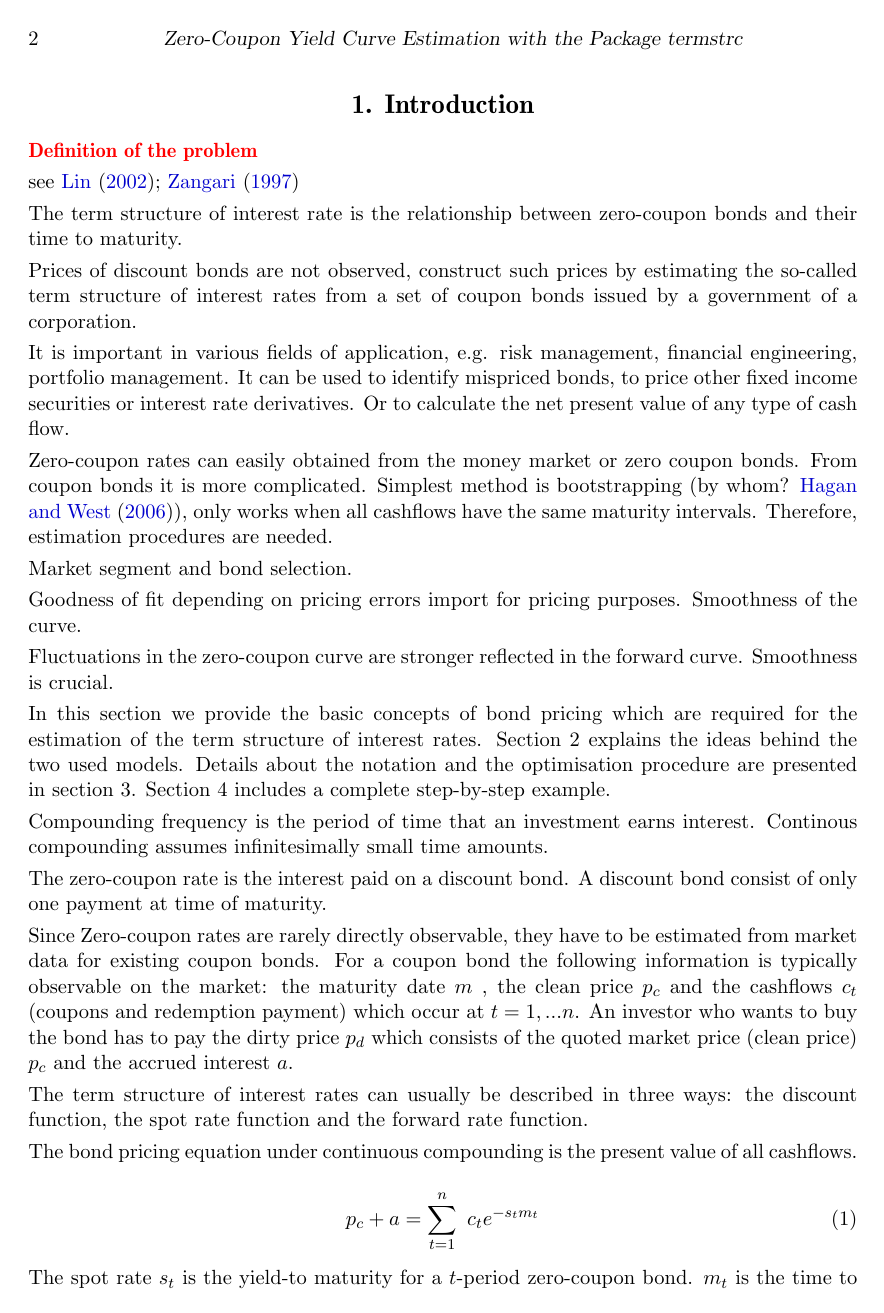
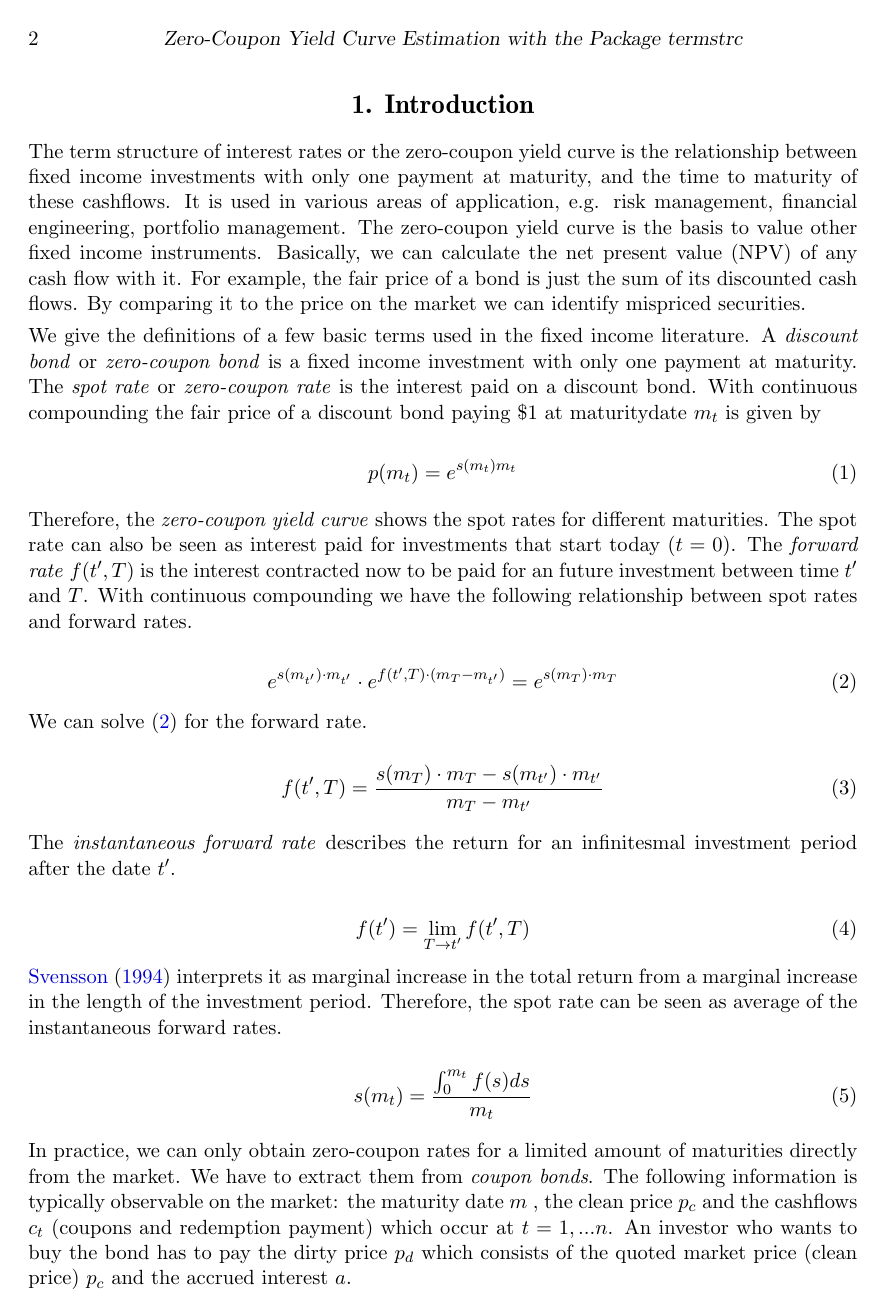
Before and after one commit to r-forge/termstrc, a LaTeX document (jss/jss-termstrc.tex, which reads jss/introduction.tex): page 2 of 18 before the commit and page 2 of 19 after it. Compiled offline with pdfLaTeX.

Commit message:
Jss paper
git-svn-id: svn://svn.r-forge.r-project.org/svnroot/termstrc@169 b6e8c802-fa29-48c1-b741-14f4e927981d

```diff
--- a/jss/introduction.tex
+++ b/jss/introduction.tex
@@ -1,32 +1,44 @@
 \newpage
 \section{Introduction}
 
-\textcolor{red}{\textbf{Definition of the problem}}
+% Defintion of the problem
 
-see \cite{Lin2002, Zangari1997}
+The term structure of interest rates or the zero-coupon yield curve is the relationship between fixed income investments with only one payment at maturity, and the time to maturity of these cashflows. It is used in various areas of application, e.g. risk management, financial engineering, portfolio management. The zero-coupon yield curve is the basis to value other fixed income instruments. Basically, we can calculate the net present value (NPV) of any cash flow with it. For example, the fair price of a bond is just the sum of its discounted cash flows. By comparing it to the price on the market we can identify mispriced securities.
 
-The term structure of interest rate is the relationship between zero-coupon bonds and their time to maturity.
+We give the definitions of a few basic terms used in the fixed income literature. A \emph{discount bond} or \emph{zero-coupon bond} is a fixed income investment with only one payment at maturity. The \emph{spot rate} or \emph{zero-coupon rate} is the interest paid on a discount bond. With continuous compounding the fair price of a discount bond paying \$1 at maturitydate  $m_t$ is given by
 
-Prices of discount bonds are not observed, construct such prices by estimating the so-called term structure of interest rates from a set of coupon bonds issued by a government of a corporation.
+\begin{equation}
+  \label{eq:pricediscountbond}
+  p(m_t)=e^{s(m_t)m_t}
+\end{equation}
 
-It is important in various fields of application, e.g. risk management, financial engineering, portfolio management. It can be used to identify mispriced bonds, to price other fixed income securities or interest rate derivatives. Or to calculate the net present value of any type of cash flow.
+Therefore, the \emph{zero-coupon yield curve} shows the spot rates for different maturities. The spot rate can also be seen as interest paid for investments that start today ($t=0)$. The \emph{forward rate} $f(t',T)$ is the interest contracted now to be paid for an future investment between time $t'$ and $T$. With continuous compounding we have the following relationship between spot rates and forward rates.
 
-Zero-coupon rates can easily obtained from the money market or zero coupon bonds. From coupon bonds it is more complicated. Simplest method is bootstrapping (by whom? \cite{Hagan2006}), only works when all cashflows have the same maturity intervals. Therefore, estimation procedures are needed.
+\begin{equation}
+  \label{eq:relspotforward}
+  e^{s(m_{t'})\cdot m_{t'}}\cdot e^{f(t',T)\cdot (m_T-m_{t'})} = e^{s(m_T)\cdot m_T}
+\end{equation}
+We can solve (\ref{eq:relspotforward}) for the forward rate.
 
-Market segment and bond selection.
+\begin{equation}
+  \label{eq:forwardrate}
+  f(t',T) = \frac{s(m_T)\cdot m_T - s(m_{t'})\cdot m_{t'}}{m_T-m_{t'}}
+\end{equation}
 
-Goodness of fit depending on pricing errors import for pricing purposes. Smoothness of the curve.
+The \emph{instantaneous forward rate} describes the return for an infinitesmal investment period after the date $t'$.
 
-Fluctuations in the zero-coupon curve are stronger reflected in the forward curve. Smoothness is crucial.
+\begin{equation}
+  \label{eq:instforw}
+  f(t') = \lim_{T\rightarrow t'}f(t',T)
+\end{equation}
+\cite{Svensson1994} interprets it as marginal increase in the total return from a marginal increase in the length of the investment period. Therefore, the spot rate can be seen as average of the instantaneous forward rates.
 
-In this section we provide the basic concepts of bond pricing which are required for the estimation of the term structure of interest rates. Section 2 explains the ideas behind the two used models. Details about the notation and the optimisation procedure are presented in section 3. Section 4 includes a complete step-by-step example.
+\begin{equation}
+  \label{eq:avgforwardrate}
+  s(m_t)=\frac{\int_0^{m_t}f(s)ds}{m_t}
+\end{equation}
 
-
-Compounding frequency is the period of time that an investment earns interest. Continous compounding assumes infinitesimally small time amounts.
-
-The zero-coupon rate is the interest paid on a discount bond. A discount bond consist of only one payment at time of maturity.
-
-Since Zero-coupon rates are rarely directly observable, they have to be estimated from market data for existing coupon bonds. For a coupon bond the following information is typically observable on the market: the maturity date $m$ , the clean price $p_c$ and the cashflows $c_t$ (coupons and redemption payment) which occur at $t=1,...n$. An investor who wants to buy the bond has to pay the dirty price $p_d$ which consists of the quoted market price (clean price) $p_c$ and the accrued interest $a$.
+In practice, we can only obtain zero-coupon rates for a limited amount of maturities directly from the market. We have to extract them from \emph{coupon bonds}. The following information is typically observable on the market: the maturity date $m$ , the clean price $p_c$ and the cashflows $c_t$ (coupons and redemption payment) which occur at $t=1,...n$. An investor who wants to buy the bond has to pay the dirty price $p_d$ which consists of the quoted market price (clean price) $p_c$ and the accrued interest $a$.
 
 The term structure of interest rates can usually be described in three ways: the discount function, the
 spot rate function and the forward rate function.
```
Also changed, not shown: jss/jss-termstrc.tex (line endings or trailing spaces), jss/introduction.tex (23 more changed lines), 1 other file.
